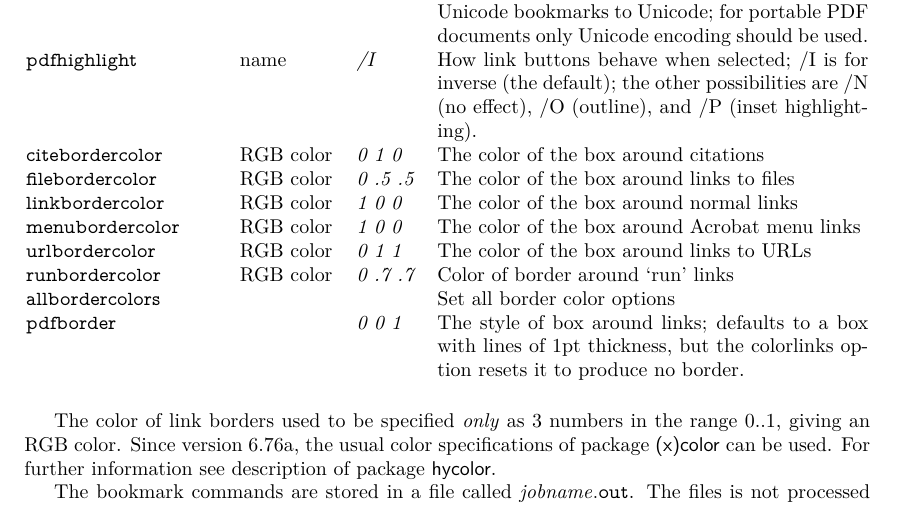
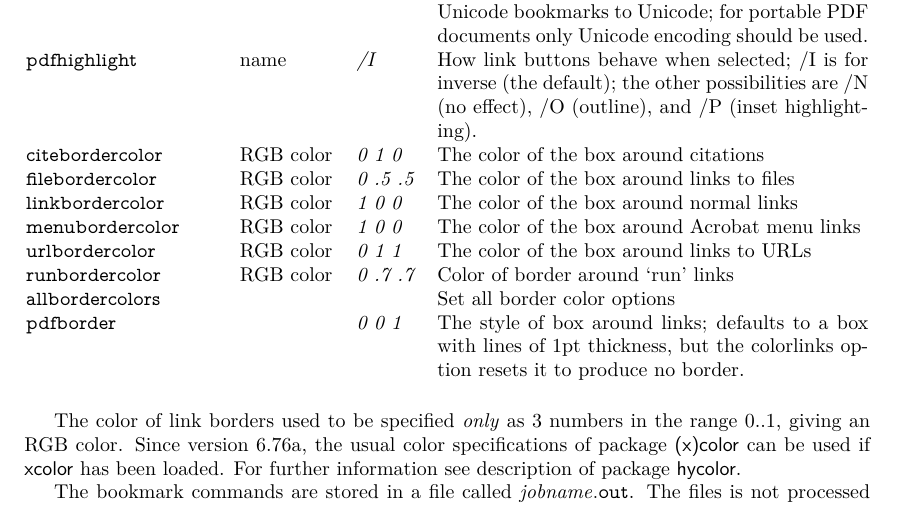
Before and after one commit to latex3/hyperref, a LaTeX thesis (doc/hyperref-doc.tex): part of page 11 of 59, cut so that both start at the same text. Compiled offline with LaTeX, dvips and Ghostscript; a LaTeX package or settings file that is missing is left out.

Commit message:
added suggestions from PR #174 with some changes

```diff
--- a/doc/hyperref-doc.tex
+++ b/doc/hyperref-doc.tex
@@ -17,23 +17,14 @@
 \def\mydate{January 2020}
 
 \RequirePackage{iftex}
-\ifpdf % We are running in pdf mode
-  \ifLuaTeX
-    \documentclass[luatex]{article}
-  \else % what about others...
-    \documentclass[pdftex]{article}
-  \fi
-\else % not-PDF
-  \documentclass{article}
-\fi
+
+\documentclass{article}
 
 
 \usepackage{pifont}
 \usepackage{calc}
 
 \usepackage{hologo}
-
-\def\OzTeX{\hologo{OzTeX}}
 
 \newcommand*{\cs}[1]{%
   \texttt{\textbackslash #1}%
@@ -147,8 +138,6 @@
 
 \newcommand*{\Quote}[1]{\textquotedblleft#1\textquotedblright}
 
-\def\Hanh{\hologo{HanTheThanh}}
-
 \ifpdf
   \usepackage[%
 %    pdftex,% might be luatex, just allow automatic default
@@ -709,7 +698,8 @@ pdfborder          &           & 0 0 1   & The style of box around links; defaul
 
 The color of link borders used to be specified \emph{only} as 3
 numbers in the range 0..1, giving an RGB color. Since version 6.76a, the usual
-color specifications of package \xpackage{(x)color} can be used.
+color specifications of package \xpackage{(x)color} can be used if \xpackage{xcolor}
+has been loaded.
 For further information see description of package \xpackage{hycolor}.
 
 The bookmark commands are stored in a file called
```
Also changed, not shown: doc/hyperref-doc.tex (6 more changed lines).
